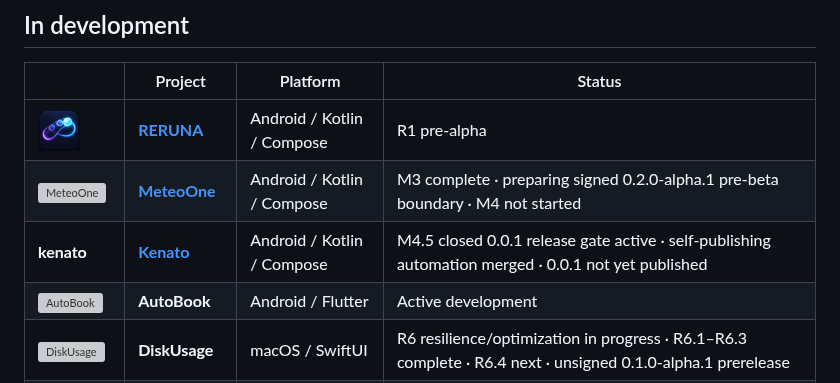
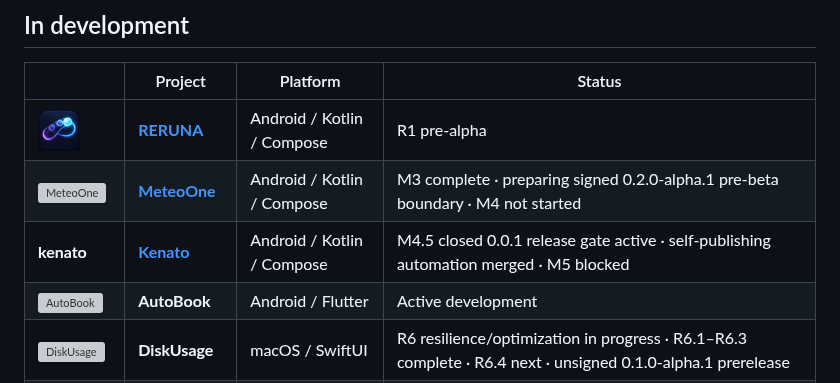
Before and after one commit to StanleyLl0yd/StanleyLl0yd.github.io, a Markdown page: README.md, the part around the change. Rendered like a GitHub page; grey boxes are pictures that could not be loaded.

Commit message:
Avoid ambiguous Kenato publication state

```diff
--- a/README.md
+++ b/README.md
@@ -38,7 +38,7 @@ I build compact products with clear interfaces, deliberate mechanics and as litt
 |---|---|---|---|
 | <img src="./assets/icons/reruna.png" width="42" height="42" alt="RERUNA"> | **[RERUNA](https://github.com/StanleyLl0yd/reruna)** | Android / Kotlin / Compose | R1 pre-alpha |
 | <img src="./assets/icons/meteoone.webp" width="42" height="42" alt="MeteoOne"> | **[MeteoOne](https://github.com/StanleyLl0yd/meteoone)** | Android / Kotlin / Compose | M3 complete · preparing signed 0.2.0-alpha.1 pre-beta boundary · M4 not started |
-| **kenato** | **[Kenato](https://github.com/StanleyLl0yd/kenato)** | Android / Kotlin / Compose | M4.5 closed 0.0.1 release gate active · self-publishing automation merged · 0.0.1 not yet published |
+| **kenato** | **[Kenato](https://github.com/StanleyLl0yd/kenato)** | Android / Kotlin / Compose | M4.5 closed 0.0.1 release gate active · self-publishing automation merged · M5 blocked |
 | <img src="./assets/icons/autobook.svg" width="42" height="42" alt="AutoBook"> | **AutoBook** | Android / Flutter | Active development |
 | <img src="./assets/icons/disk-usage.svg" width="42" height="42" alt="DiskUsage"> | **DiskUsage** | macOS / SwiftUI | R6 resilience/optimization in progress · R6.1–R6.3 complete · R6.4 next · unsigned 0.1.0-alpha.1 prerelease |
 | <img src="./assets/icons/what-fits.svg" width="42" height="42" alt="What Fits?"> | **What Fits?** | Android | Prototype |
```
